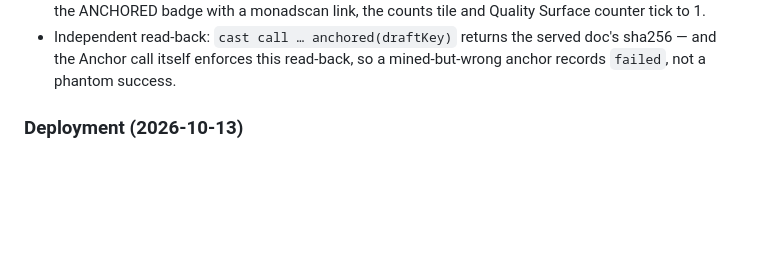
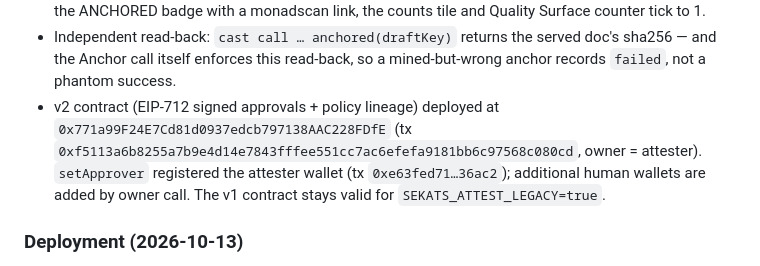
Before and after one commit to sneldao/sekats, a Markdown page: docs/PLAN.md, the part around the change. GitHub-like rendering; blank space fills up the shorter version.

Commit message:
docs: record v2 contract deploy + approver registration

```diff
--- a/docs/PLAN.md
+++ b/docs/PLAN.md
@@ -225,6 +225,12 @@ On-chain, verified end-to-end on Monad mainnet (2026-10-13):
   served doc's sha256 — and the Anchor call itself enforces this
   read-back, so a mined-but-wrong anchor records `failed`, not a
   phantom success.
+- v2 contract (EIP-712 signed approvals + policy lineage) deployed at
+  `0x771a99F24E7Cd81d0937edcb797138AAC228FDfE` (tx
+  `0xf5113a6b8255a7b9e4d14e7843fffee551cc7ac6efefa9181bb6c97568c080cd`,
+  owner = attester). `setApprover` registered the attester wallet
+  (tx `0xe63fed71…36ac2`); additional human wallets are added by owner
+  call. The v1 contract stays valid for `SEKATS_ATTEST_LEGACY=true`.
 
 ### Deployment (2026-10-13)
 
```
